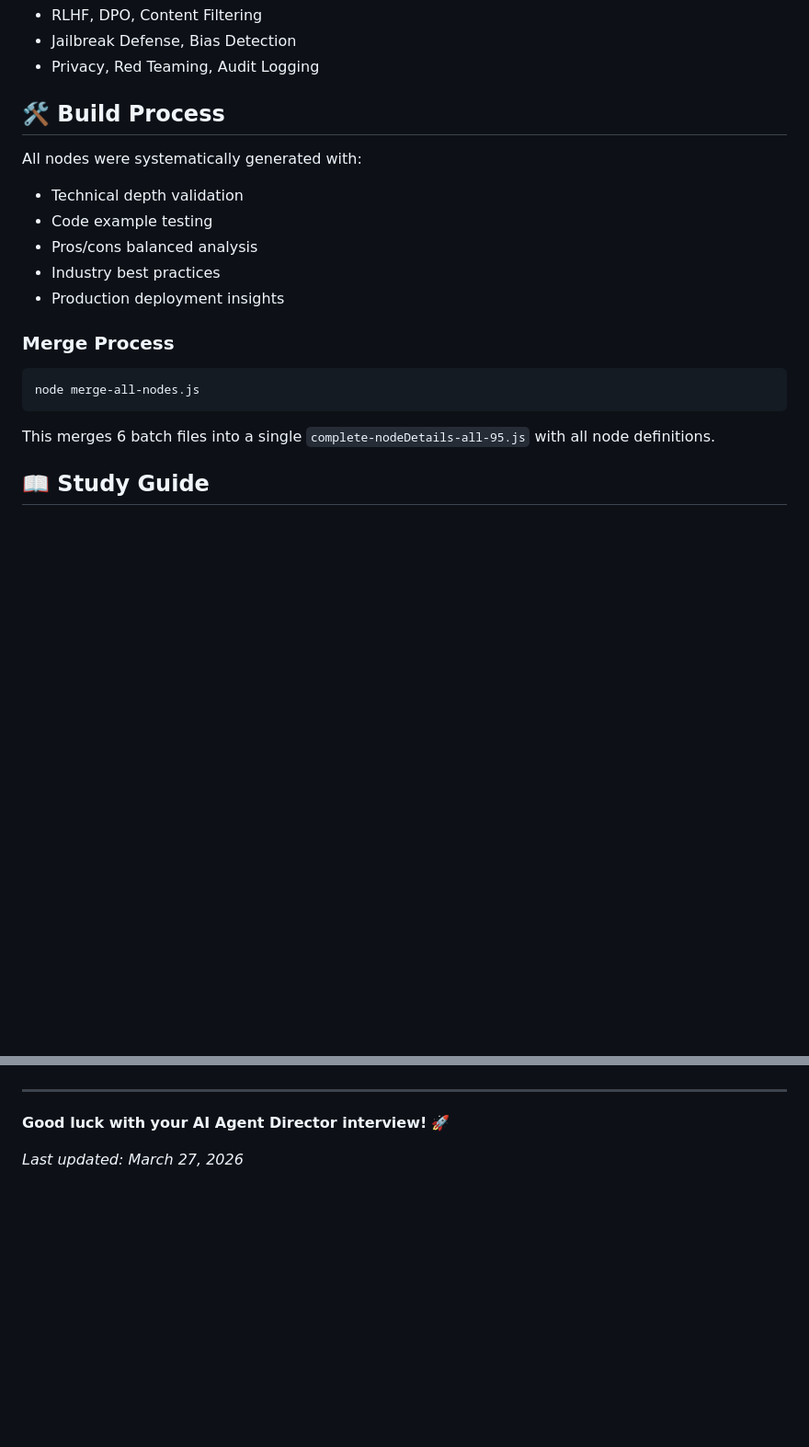
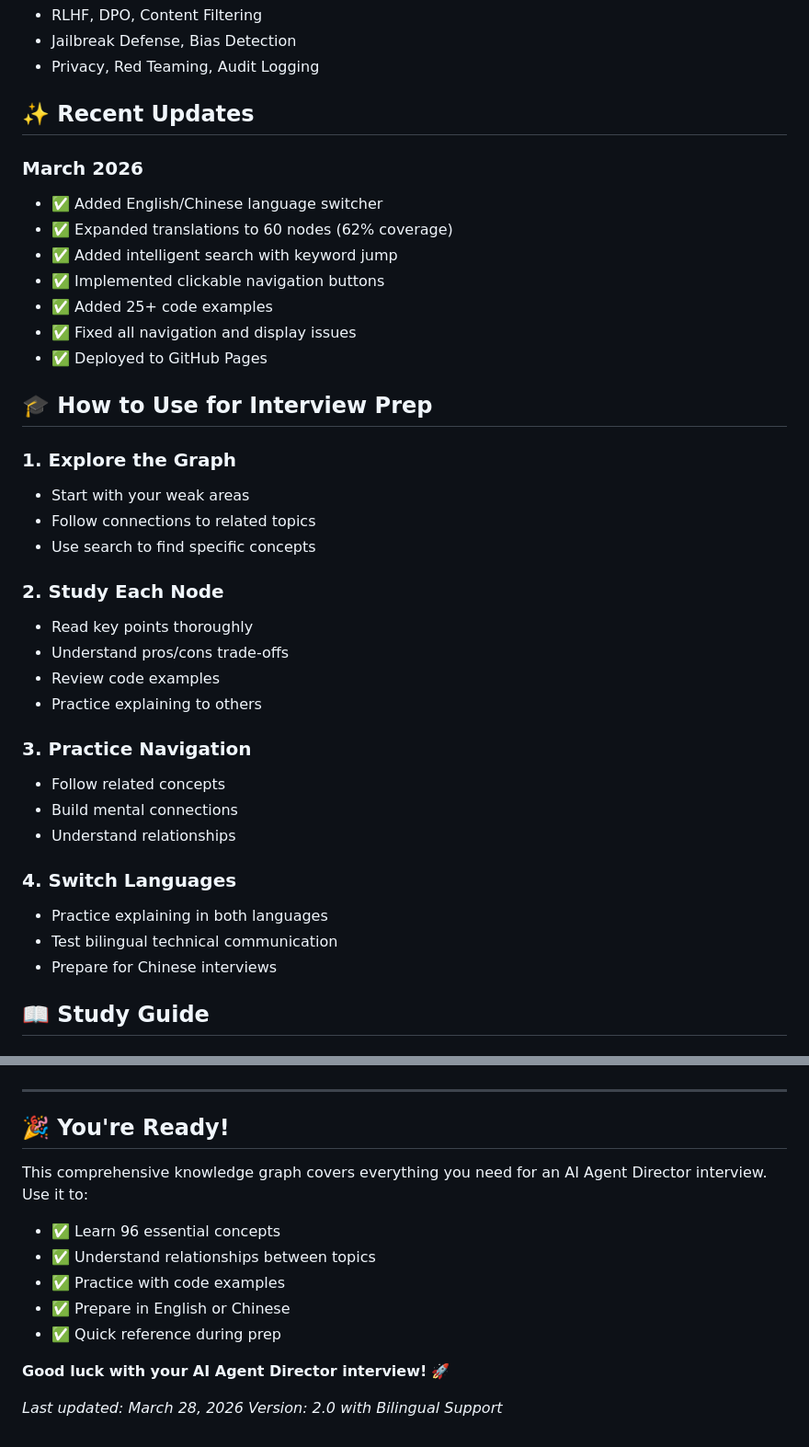
Before and after one commit to Robertren/ai-agent-interview-mind-graph, a Markdown page: ai-agent-director-interview-prep/README.md, 2 parts joined by grey strips. Shown at 92% size. Drawn GitHub-style; blank space fills up the shorter version.

````diff
--- a/ai-agent-director-interview-prep/README.md
+++ b/ai-agent-director-interview-prep/README.md
@@ -107,22 +139,39 @@ Deploy to GitHub Pages for easy access:
 - Jailbreak Defense, Bias Detection
 - Privacy, Red Teaming, Audit Logging
 
-## 🛠️ Build Process
+## ✨ Recent Updates
 
-All nodes were systematically generated with:
-- Technical depth validation
-- Code example testing
-- Pros/cons balanced analysis
-- Industry best practices
-- Production deployment insights
+### March 2026
+- ✅ Added English/Chinese language switcher
+- ✅ Expanded translations to 60 nodes (62% coverage)
+- ✅ Added intelligent search with keyword jump
+- ✅ Implemented clickable navigation buttons
+- ✅ Added 25+ code examples
+- ✅ Fixed all navigation and display issues
+- ✅ Deployed to GitHub Pages
 
-### Merge Process
+## 🎓 How to Use for Interview Prep
 
-```bash
-node merge-all-nodes.js
-```
+### 1. **Explore the Graph**
+   - Start with your weak areas
+   - Follow connections to related topics
+   - Use search to find specific concepts
 
-This merges 6 batch files into a single `complete-nodeDetails-all-95.js` with all node definitions.
+### 2. **Study Each Node**
+   - Read key points thoroughly
+   - Understand pros/cons trade-offs
+   - Review code examples
+   - Practice explaining to others
+
+### 3. **Practice Navigation**
+   - Follow related concepts
+   - Build mental connections
+   - Understand relationships
+
+### 4. **Switch Languages**
+   - Practice explaining in both languages
+   - Test bilingual technical communication
+   - Prepare for Chinese interviews
 
 ## 📖 Study Guide
 
@@ -176,6 +249,16 @@ For questions or suggestions, open an issue on GitHub.
 
 ---
 
+## 🎉 You're Ready!
+
+This comprehensive knowledge graph covers everything you need for an AI Agent Director interview. Use it to:
+- ✅ Learn 96 essential concepts
+- ✅ Understand relationships between topics
+- ✅ Practice with code examples
+- ✅ Prepare in English or Chinese
+- ✅ Quick reference during prep
+
 **Good luck with your AI Agent Director interview!** 🚀
 
-*Last updated: March 27, 2026*
+*Last updated: March 28, 2026*
+*Version: 2.0 with Bilingual Support*
````
Also changed, not shown: other parts of ai-agent-director-interview-prep/README.md (+76 -20 lines), ai-agent-director-interview-prep/GITHUB-PAGES-SETUP.md (added, +282 -0 lines).
